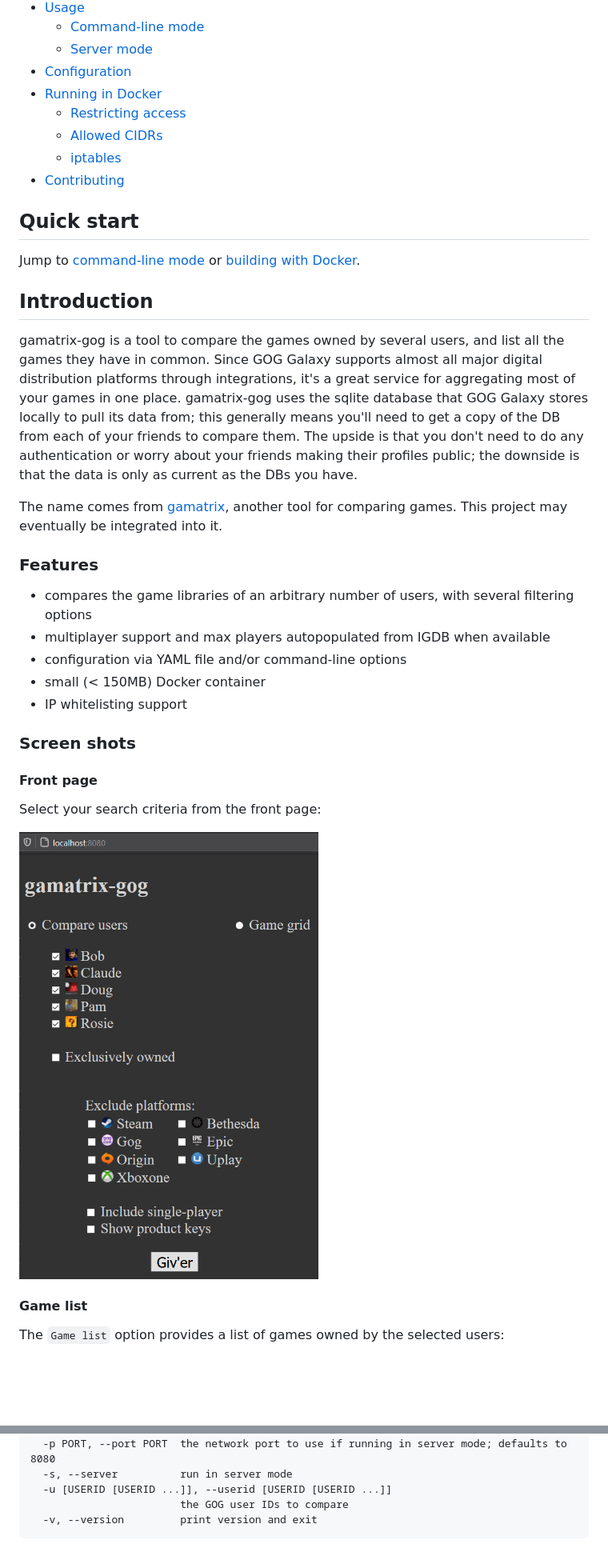
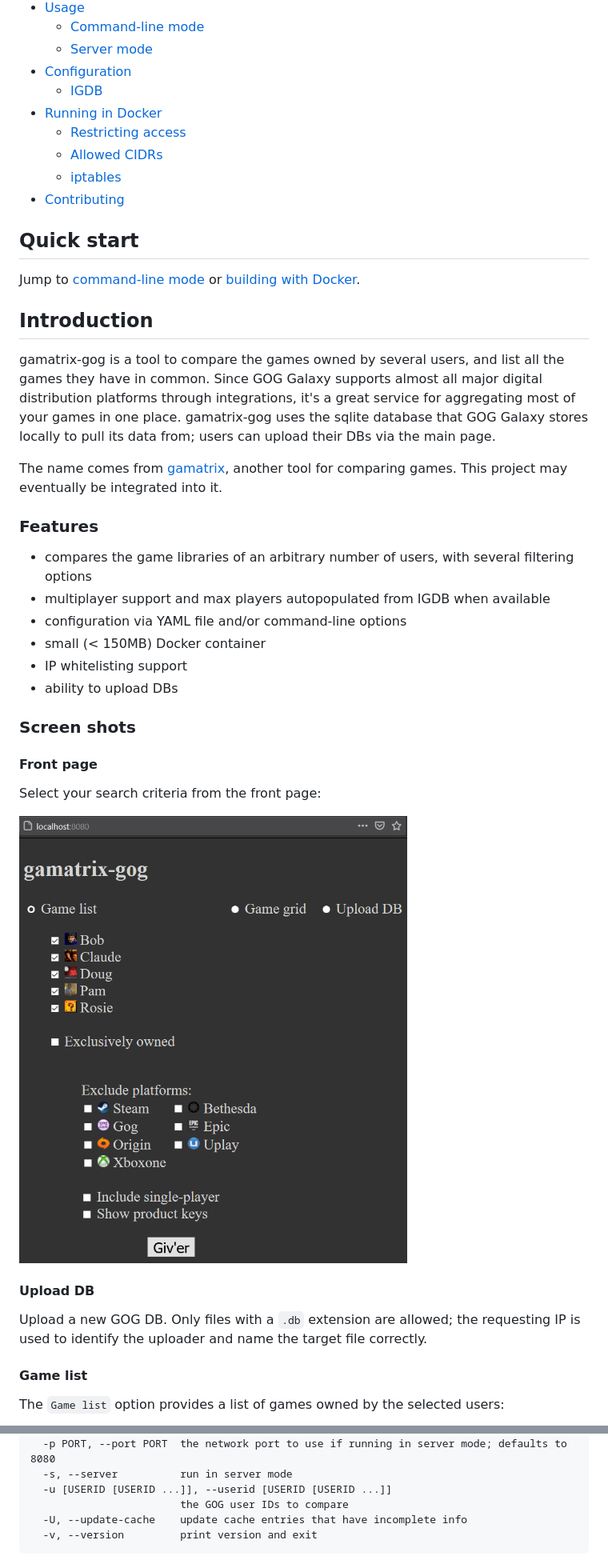
Before and after one commit to eniklas/gamatrix, a Markdown page: README.md, 2 parts joined by grey strips. Shown at 80% size. Drawn GitHub-style; pictures changed too: images/gamatrix-gog-front-page.png; blank space fills up the shorter version.

````diff
--- a/README.md
+++ b/README.md
@@ -13,6 +13,7 @@
     * [Command-line mode](#command-line-mode)
     * [Server mode](#server-mode)
 * [Configuration](#configuration)
+    * [IGDB](#igdb)
 * [Running in Docker](#running-in-docker)
     * [Restricting access](#restricting-access)
     * [Allowed CIDRs](#allowed-cidrs)
@@ -25,7 +26,7 @@ Jump to [command-line mode](#command-line-mode) or [building with Docker](#runni
 
 ## Introduction
 
-gamatrix-gog is a tool to compare the games owned by several users, and list all the games they have in common. Since GOG Galaxy supports almost all major digital distribution platforms through integrations, it's a great service for aggregating most of your games in one place. gamatrix-gog uses the sqlite database that GOG Galaxy stores locally to pull its data from; this generally means you'll need to get a copy of the DB from each of your friends to compare them. The upside is that you don't need to do any authentication or worry about your friends making their profiles public; the downside is that the data is only as current as the DBs you have.
+gamatrix-gog is a tool to compare the games owned by several users, and list all the games they have in common. Since GOG Galaxy supports almost all major digital distribution platforms through integrations, it's a great service for aggregating most of your games in one place. gamatrix-gog uses the sqlite database that GOG Galaxy stores locally to pull its data from; users can upload their DBs via the main page.
 
 The name comes from [gamatrix](https://github.com/d3r3kk/gamatrix), another tool for comparing games. This project may eventually be integrated into it.
 
@@ -36,6 +37,7 @@ The name comes from [gamatrix](https://github.com/d3r3kk/gamatrix), another tool
 - configuration via YAML file and/or command-line options
 - small (< 150MB) Docker container
 - IP whitelisting support
+- ability to upload DBs
 
 ### Screen shots
 
@@ -44,6 +46,10 @@ The name comes from [gamatrix](https://github.com/d3r3kk/gamatrix), another tool
 Select your search criteria from the front page:
 
 ![Selection page](images/gamatrix-gog-front-page.png)
+
+#### Upload DB
+
+Upload a new GOG DB. Only files with a `.db` extension are allowed; the requesting IP is used to identify the uploader and name the target file correctly.
 
 #### Game list
 
@@ -87,6 +93,7 @@ optional arguments:
   -s, --server          run in server mode
   -u [USERID [USERID ...]], --userid [USERID [USERID ...]]
                         the GOG user IDs to compare
+  -U, --update-cache    update cache entries that have incomplete info
   -v, --version         print version and exit
 ```
 
````
Also changed, not shown: other parts of README.md (+8 -0 lines), 7 other files.
